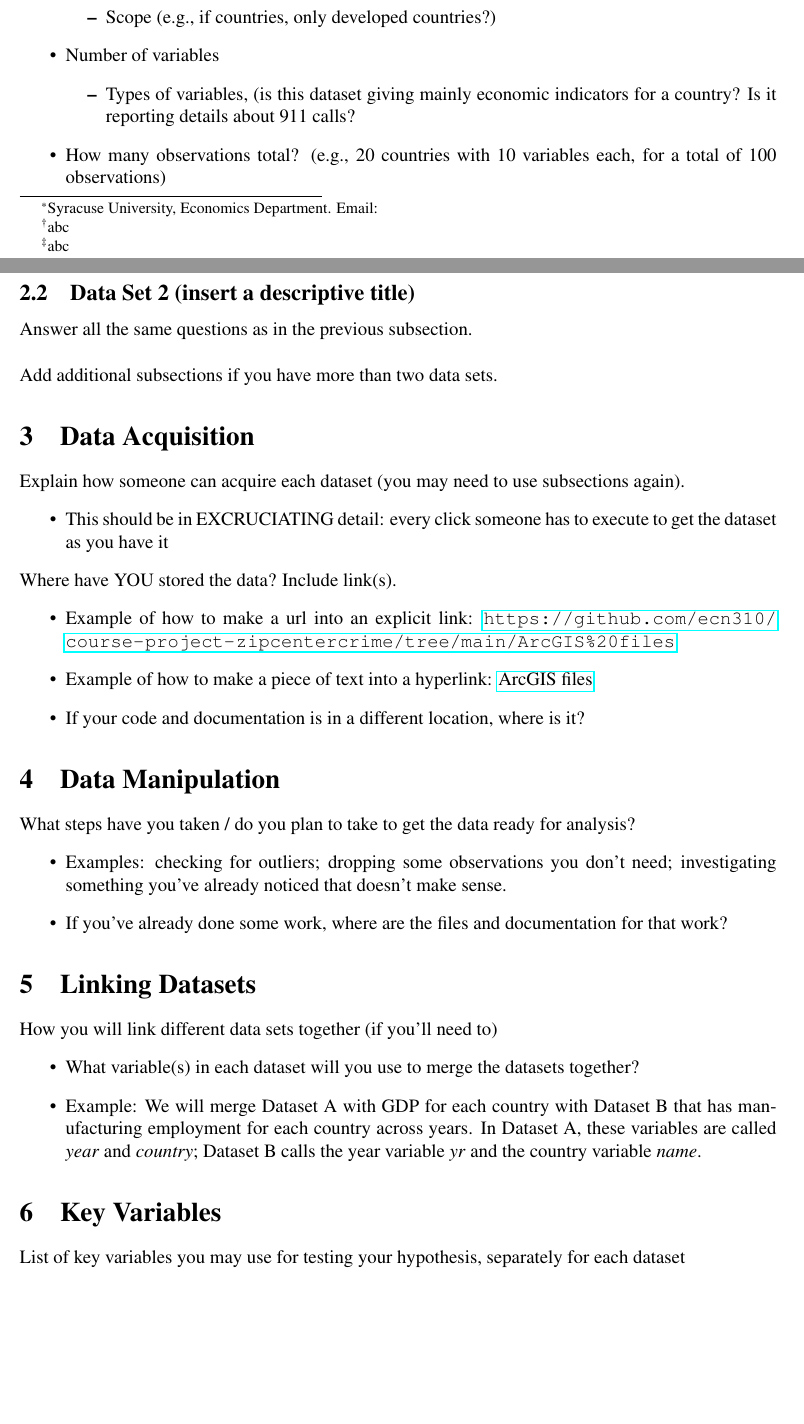
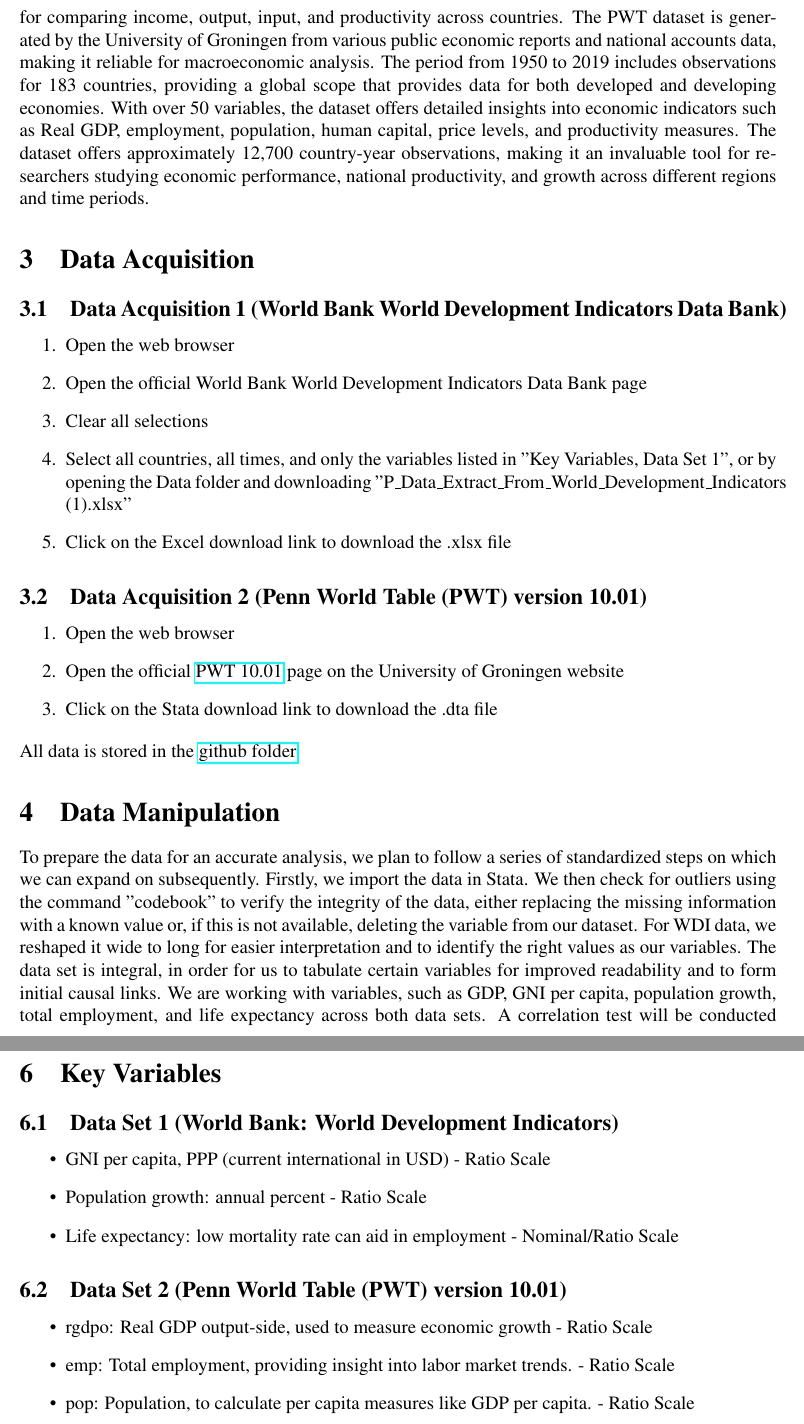
Before and after one commit to ecn310/course-project-development, a LaTeX document (data.tex): two parts of pages 1 and 2 of 2 before the commit and two parts of pages 2 and 3 of 3 after it, joined at a grey line, cut at the place of the change, the shorter picture padded with empty space. Compiled offline with pdfLaTeX.

Commit message:
Updates from Overleaf

```diff
--- a/data.tex
+++ b/data.tex
@@ -24,12 +24,10 @@ bookmarksnumbered=false,
 pdfview=fitH,
 bookmarksopen=true,hyperfootnotes=false]{hyperref}
 
-
-
 \begin{document}
-\title{Insert group name here}
+\title{Development}
 % add a fourth name if you have four team members; fill in at least first names below
-\author{Name 1\thanks{Syracuse University, Economics Department. Email: } \and Name 2\thanks{abc} \and Name 3\thanks{abc}}
+\author{Lucia Rios-Luy\thanks{lirioslu@syr.edu} \and Meghavarshini Iska\thanks{meiska@syr.edu} \and Sergio Sotelo\thanks{spsotelo@syr.edu}\and Filippo Dona'\thanks{fadona@syr.edu}}
 \date{\vskip-.1in \today}
 \maketitle
 
@@ -54,40 +45,42 @@ Write a short description of each  data set. Use subsections as demonstrated bel
-        \item Scope (e.g., if countries, only developed countries?)
-    \end{itemize}
-  \item Number of variables
-    \begin{itemize}
-        \item Types of variables,  (is this dataset giving mainly economic indicators for a country? Is it reporting details about 911 calls?
-    \end{itemize}
-  \item How many observations total? (e.g., 20 countries with 10 variables each, for a total of 100 observations)
-\end{itemize}
+The World Development Indicators dataset has been sourced from international organizations, national statistical agencies, and multiple surveys that cover social, economic, and environmental indicators for nearly all countries from 1960 to the present day. It includes over a hundred variables, but the most important ones are employment, GDP, and population data, which offers a detailed insight into development trends on a global scale. The number of variables and observations varies depending on the year, with data provided for up to 20,000 country-year combinations across more than one indicator. This data is crucial for policymakers as it offers critical insights and long-term patterns for development across different regions of the world.
 
-\subsection{Data Set 2 (insert a descriptive title)}
+\subsection{Data Set 2 (Penn World Table (PWT) version 10.01)}
 
-Answer all the same questions as in the previous subsection. \\
+ The data for this dataset comes from the Penn World Table (PWT), a comprehensive database compiled by economists Robert C. Feenstra, Robert Inklaar, and Marcel P. Timmer, which is widely used for comparing income, output, input, and productivity across countries. The PWT dataset is generated by the University of Groningen from various public economic reports and national accounts data, making it reliable for macroeconomic analysis. The period from 1950 to 2019 includes observations for 183 countries, providing a global scope that provides data for both developed and developing economies. With over 50 variables, the dataset offers detailed insights into economic indicators such as Real GDP, employment, population, human capital, price levels, and productivity measures. The dataset offers approximately 12,700 country-year observations, making it an invaluable tool for researchers studying economic performance, national productivity, and growth across different regions and time periods.
 
-\noindent Add additional subsections if you have more than two data sets.
 
 
 \section{Data Acquisition}
 \label{sec:theory}
 
-Explain how someone can acquire each dataset (you may need to use subsections again).
-\begin{itemize}
-    \item This should be in EXCRUCIATING detail: every click someone has to execute to get the dataset as you have it
-\end{itemize}
 
-\noindent Where have YOU stored the data? Include link(s).
-\begin{itemize}
-    \item Example of how to make a url into an explicit link: \url{https://github.com/ecn310/course-project-zipcentercrime/tree/main/ArcGIS%20files}
-    \item Example of how to make a piece of text into a hyperlink: \href{https://github.com/ecn310/course-project-zipcentercrime/tree/main/ArcGIS%20files}{ArcGIS files}
-    \item If your code and documentation is in a different location, where is it?
-\end{itemize}
+    \subsection{Data Acquisition 1 (World Bank World Development Indicators Data Bank)}
+
+\begin{enumerate}
+    \item Open the web browser
+       \item  Open the official World Bank World Development Indicators Data Bank page
+       \item Clear all selections
+       \item Select all countries, all times, and only the variables listed in "Key Variables, Data Set 1", or by opening the Data folder and downloading  "P\_Data\_Extract\_From\_World\_Development\_Indicators (1).xlsx"
+
+       \item Click on the Excel download link to download the .xlsx file
+
+\end{enumerate}
+
+    \subsection{Data Acquisition 2 (Penn World Table (PWT) version 10.01)}
+\begin{enumerate}
+\item Open the web browser
+
+\item Open the official \href{https://www.rug.nl/ggdc/productivity/pwt/?lang=en}{PWT 10.01} page on the University of Groningen website
+
+\item Click on the Stata download link to download the .dta file
+
+\end{enumerate}
+All data is stored in the \href{https://github.com/ecn310/course-project-development/issues/12}{github folder}
+
 
 
 \section{Data Manipulation}
 \label{sec:data}
 
-What steps have you taken / do you plan to take to get the data ready for analysis?
-\begin{itemize}
-    \item Examples: checking for outliers; dropping some observations you don't need; investigating something you've already noticed that doesn't make sense.
-    \item If you've already done some work, where are the files and documentation for that work?
-\end{itemize}
+To prepare the data for an accurate analysis, we plan to follow a series of standardized steps on which we can expand on subsequently. Firstly, we import the data in Stata. We then check for outliers using the command "codebook" to verify the integrity of the data, either replacing the missing information with a known value or, if this is not available, deleting the variable from our dataset.  For WDI data, we reshaped it wide to long for easier interpretation and to identify the right values as our variables.
+The data set is integral, in order for us to tabulate certain variables for improved readability and to form initial causal links. We are working with variables, such as GDP, GNI per capita, population growth, total employment, and life expectancy across both data sets. A correlation test will be conducted to compare developing to developed countries in both data sets, and we will graph our two main variables, GNI per capita and manufacturing employment. In a comparative analysis, we would use "codebook" to establish how often a variable is present in a dataset, and also to be able to derive and analyze the mean, median, and standard variation.
@@ -95,20 +97,26 @@ What steps have you taken / do you plan to take to get the data ready for analys
 \section{Linking Datasets}
 \label{sec:discussion}
 
-How you will link different data sets together (if you'll need to)
-\begin{itemize}
-    \item What variable(s) in each dataset will you use to merge the datasets together?
-    \item Example: We will merge Dataset A with GDP for each country with Dataset B that has manufacturing employment for each country across years. In Dataset A, these variables are called \textit{year} and \emph{country}; Dataset B calls the year variable \emph{yr} and the country variable \emph{name}.
-\end{itemize}
+We will merge the World Bank World Development Indicators, which contains population growth data for each country, with Dataset 2, which includes real GDP output-side. Merging these two Datasets allows us to analyze and calculate economic growth by linking GDP figures to demographic trends across various years and regions. In Dataset 1 and Dataset 2 the relevant variables to merge both of these Datasets together are “country name”, and "year".
 
 
 \section{Key Variables}
 \label{sec:result}
 
-List of key variables you may use for testing your hypothesis, separately for each dataset
+\subsection{Data Set 1 (World Bank: World Development Indicators)}
 
+\begin{itemize}
+    \item GNI per capita, PPP (current international in USD) - Ratio Scale
+    \item Population growth: annual percent -  Ratio Scale
+    \item Life expectancy: low mortality rate can aid in employment - Nominal/Ratio Scale
+\end{itemize}
 
-
+\subsection{Data Set 2 (Penn World Table (PWT) version 10.01)}
+\begin{itemize}
+   \item rgdpo: Real GDP output-side, used to measure economic growth - Ratio Scale
+   \item emp: Total employment, providing insight into labor market trends. - Ratio Scale
+   \item pop: Population, to calculate per capita measures like GDP per capita. - Ratio Scale
+\end{itemize}
 
 
 \end{document}
```
Also changed, not shown: project_template.tex (+1 -1 lines), data.tex (22 more changed lines).
